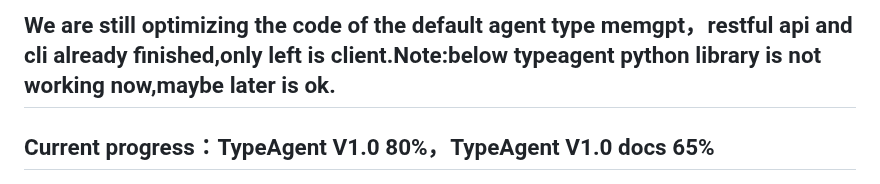
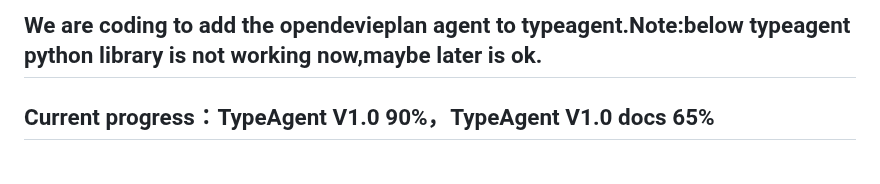
Before and after one commit to PirateforFreedom/TypeAgent, a Markdown page: README.md, the part around the change. GitHub-like rendering.

```diff
--- a/README.md
+++ b/README.md
@@ -1,6 +1,6 @@
 
-## We are still optimizing the code of the default agent type memgpt，restful api and cli already finished,only left is client.Note:below typeagent python library is not working now,maybe later is ok.
-## Current progress：TypeAgent V1.0  80%，TypeAgent V1.0 docs 65%
+## We are coding to add the opendevieplan agent to typeagent.Note:below typeagent python library is not working now,maybe later is ok.
+## Current progress：TypeAgent V1.0  90%，TypeAgent V1.0 docs 65%
 
 
 <p align="center">
```
